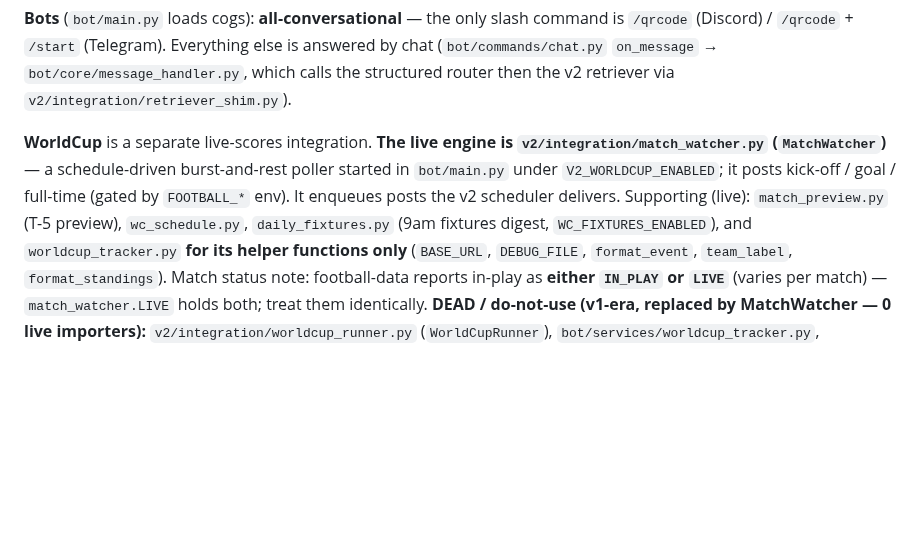
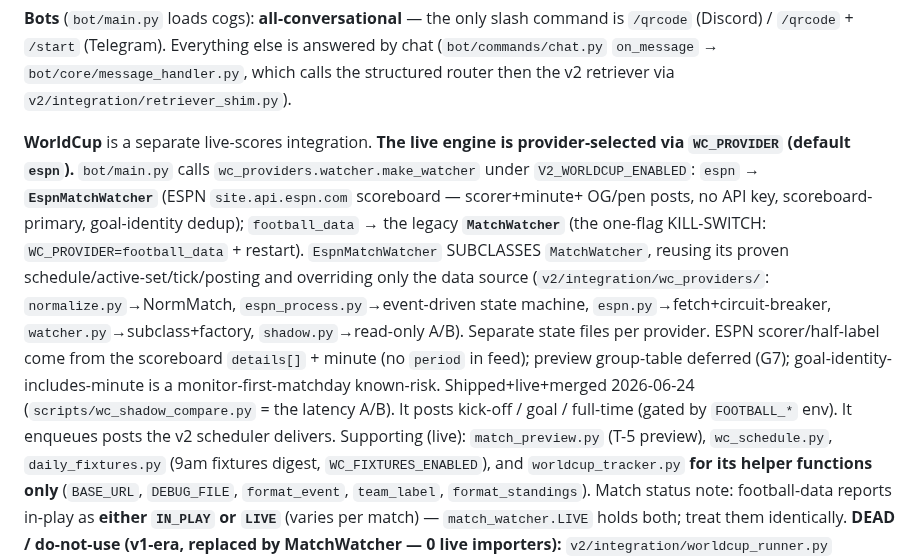
Before and after one commit to mdindoost/gsa-gateway, a Markdown page: CLAUDE.md, the part around the change. Drawn GitHub-style; blank space fills up the shorter version.

Commit message:
docs(worldcup): CLAUDE.md — provider-selected live engine (WC_PROVIDER espn/football_data)

```diff
--- a/CLAUDE.md
+++ b/CLAUDE.md
@@ -112,10 +112,18 @@ Association (GSA), plus an NJIT/YWCC knowledge-graph gathering pipeline.
 (`bot/commands/chat.py` `on_message` → `bot/core/message_handler.py`, which calls the
 structured router then the v2 retriever via `v2/integration/retriever_shim.py`).
 
-**WorldCup** is a separate live-scores integration. **The live engine is `v2/integration/match_watcher.py`
-(`MatchWatcher`)** — a schedule-driven burst-and-rest poller started in `bot/main.py` under
-`V2_WORLDCUP_ENABLED`; it posts kick-off / goal / full-time (gated by `FOOTBALL_*` env). It enqueues posts
-the v2 scheduler delivers. Supporting (live): `match_preview.py` (T-5 preview), `wc_schedule.py`,
+**WorldCup** is a separate live-scores integration. **The live engine is provider-selected via
+`WC_PROVIDER` (default `espn`).** `bot/main.py` calls `wc_providers.watcher.make_watcher` under
+`V2_WORLDCUP_ENABLED`: `espn` → **`EspnMatchWatcher`** (ESPN `site.api.espn.com` scoreboard — scorer+minute+
+OG/pen posts, no API key, scoreboard-primary, goal-identity dedup); `football_data` → the legacy
+**`MatchWatcher`** (the one-flag KILL-SWITCH: `WC_PROVIDER=football_data` + restart). `EspnMatchWatcher`
+SUBCLASSES `MatchWatcher`, reusing its proven schedule/active-set/tick/posting and overriding only the data
+source (`v2/integration/wc_providers/`: `normalize.py`→NormMatch, `espn_process.py`→event-driven state machine,
+`espn.py`→fetch+circuit-breaker, `watcher.py`→subclass+factory, `shadow.py`→read-only A/B). Separate state
+files per provider. ESPN scorer/half-label come from the scoreboard `details[]` + minute (no `period` in feed);
+preview group-table deferred (G7); goal-identity-includes-minute is a monitor-first-matchday known-risk.
+Shipped+live+merged 2026-06-24 (`scripts/wc_shadow_compare.py` = the latency A/B). It posts kick-off / goal /
+full-time (gated by `FOOTBALL_*` env). It enqueues posts the v2 scheduler delivers. Supporting (live): `match_preview.py` (T-5 preview), `wc_schedule.py`,
 `daily_fixtures.py` (9am fixtures digest, `WC_FIXTURES_ENABLED`), and `worldcup_tracker.py` **for its helper
 functions only** (`BASE_URL`, `DEBUG_FILE`, `format_event`, `team_label`, `format_standings`). Match status
 note: football-data reports in-play as **either `IN_PLAY` or `LIVE`** (varies per match) — `match_watcher.LIVE`
```
